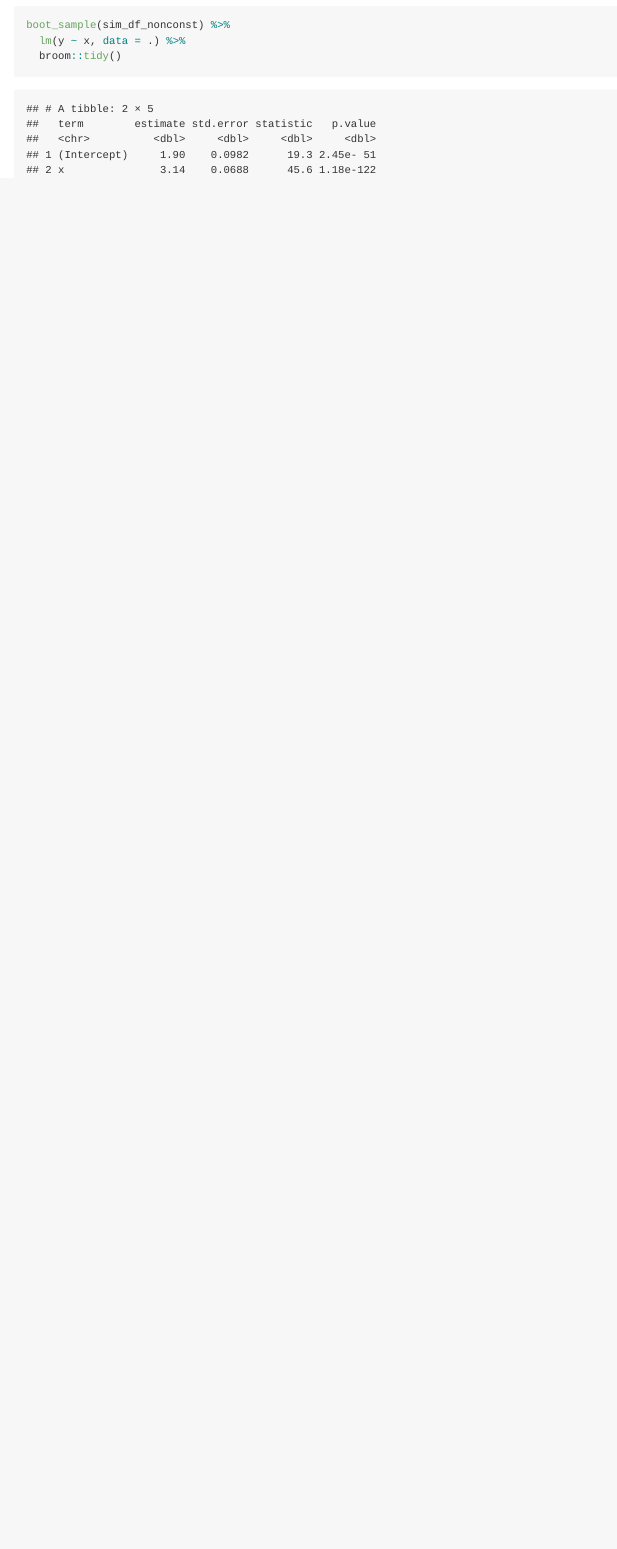
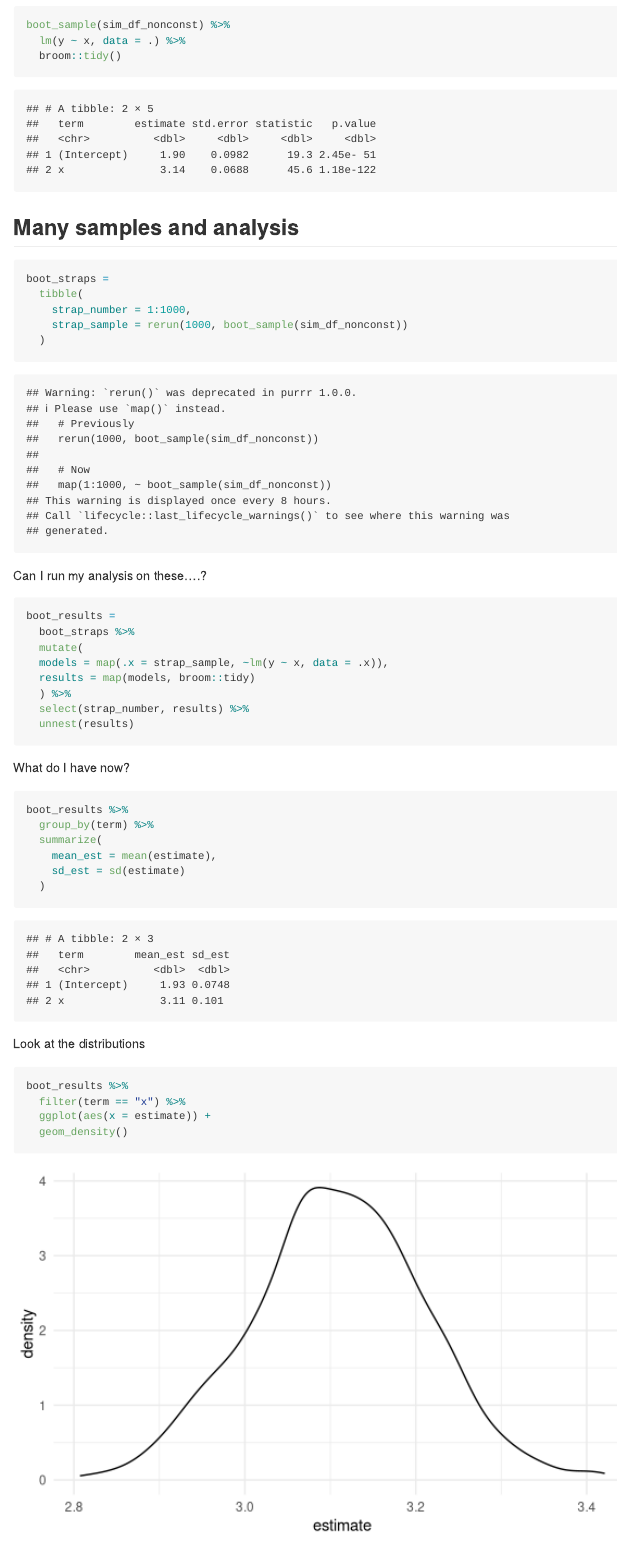
Before and after one commit to AlishaSarakki/linear_models, an R Markdown document (Bootstrapping.Rmd): the page in a window 1100 px wide, from 3400 px down. Rendered offline with R 4.5, knitr and Pandoc, with nearby package versions.

Commit message:
bootstrapped and analysed results (also used modelr to bootstrap)

````diff
--- a/Bootstrapping.Rmd
+++ b/Bootstrapping.Rmd
@@ -103,3 +103,44 @@ boot_sample(sim_df_nonconst) %>%
   lm(y ~ x, data = .) %>%
   broom::tidy()
 ```
+## Many samples and analysis
+
+```{r}
+boot_straps =
+  tibble(
+    strap_number = 1:1000,
+    strap_sample = rerun(1000, boot_sample(sim_df_nonconst))
+  )
+```
+
+Can I run my analysis on these....?
+
+```{r}
+boot_results =
+  boot_straps %>%
+  mutate(
+  models = map(.x = strap_sample, ~lm(y ~ x, data = .x)),
+  results = map(models, broom::tidy)
+  ) %>%
+  select(strap_number, results) %>%
+  unnest(results)
+```
+
+What do I have now?
+
+```{r}
+boot_results %>%
+  group_by(term) %>%
+  summarize(
+    mean_est = mean(estimate),
+    sd_est = sd(estimate)
+  )
+```
+
+Look at the distributions
+
+```{r}
+boot_results %>%
+  filter(term == "x") %>%
+  ggplot(aes(x = estimate)) +
+  geom_density()
````
Also changed, not shown: Bootstrapping.md, Bootstrapping_files/figure-gfm/unnamed-chunk-11-1.png (added), Bootstrapping.Rmd (31 more changed lines).
